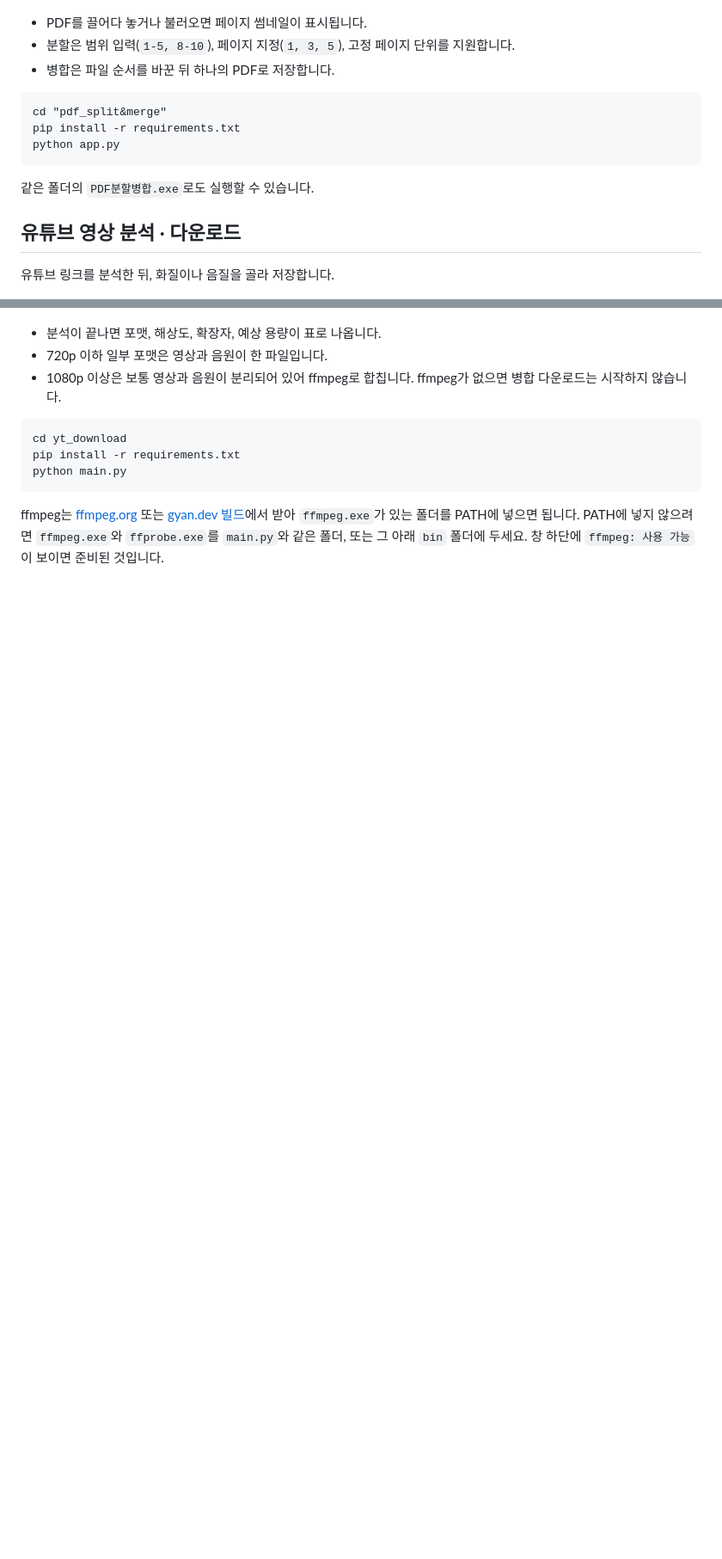
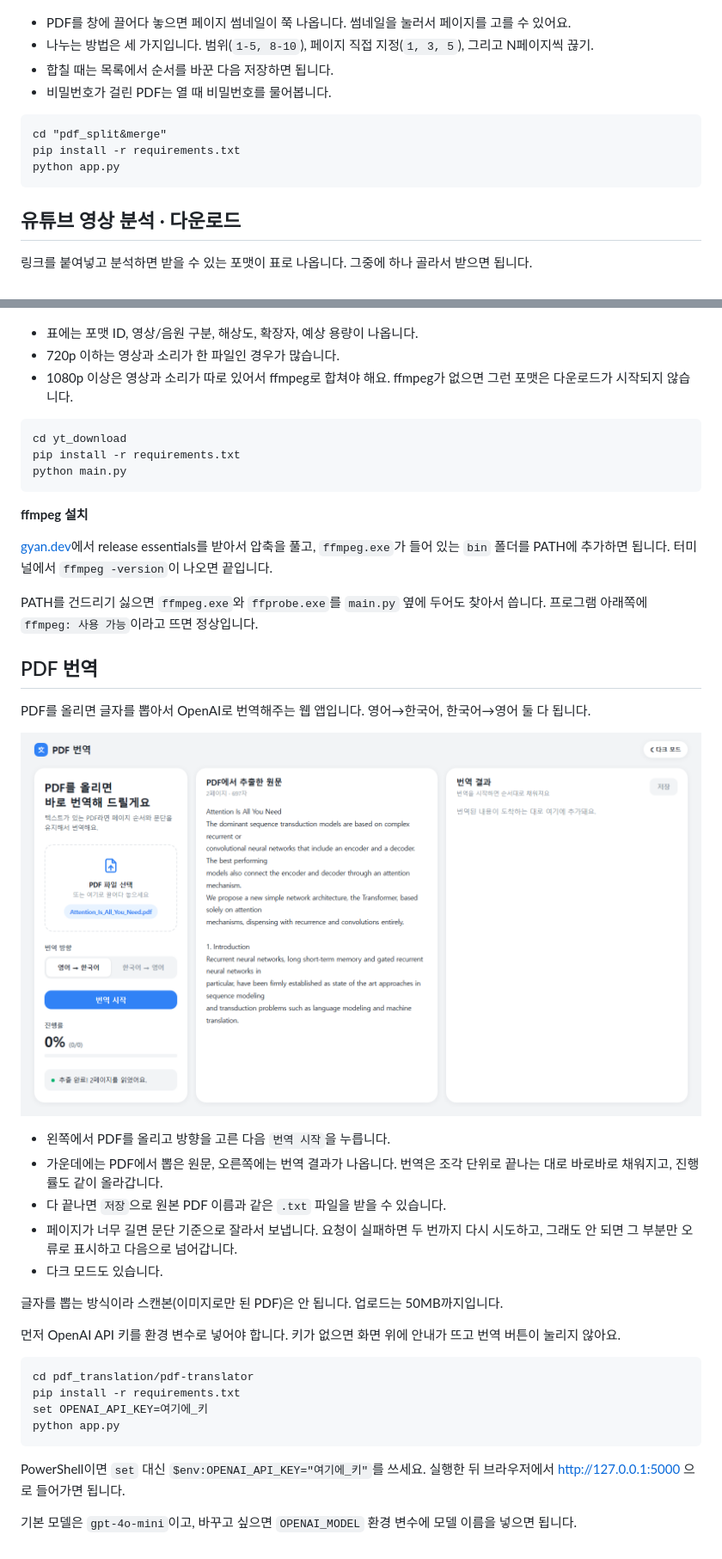
Before and after one commit to Taehw/lges-ai-agent-lab, a Markdown page: README.md, 2 parts joined by grey strips. Shown: that part at 86% size. Rendered like a GitHub page; pictures changed too: docs/pdf-translator.png (added); blank space fills up the shorter version.

Commit message:
docs: add PDF translator section and rewrite README

````diff
--- a/README.md
+++ b/README.md
@@ -8,9 +16,10 @@
 
 ![PDF 분할 · 병합](docs/pdf-split-merge.png)
 
-- PDF를 끌어다 놓거나 불러오면 페이지 썸네일이 표시됩니다.
-- 분할은 범위 입력(`1-5, 8-10`), 페이지 지정(`1, 3, 5`), 고정 페이지 단위를 지원합니다.
-- 병합은 파일 순서를 바꾼 뒤 하나의 PDF로 저장합니다.
+- PDF를 창에 끌어다 놓으면 페이지 썸네일이 쭉 나옵니다. 썸네일을 눌러서 페이지를 고를 수 있어요.
+- 나누는 방법은 세 가지입니다. 범위(`1-5, 8-10`), 페이지 직접 지정(`1, 3, 5`), 그리고 N페이지씩 끊기.
+- 합칠 때는 목록에서 순서를 바꾼 다음 저장하면 됩니다.
+- 비밀번호가 걸린 PDF는 열 때 비밀번호를 물어봅니다.
 
 ```text
 cd "pdf_split&merge"
@@ -18,17 +27,15 @@ pip install -r requirements.txt
 python app.py
 ```
 
-같은 폴더의 `PDF분할병합.exe`로도 실행할 수 있습니다.
-
 ## 유튜브 영상 분석 · 다운로드
 
-유튜브 링크를 분석한 뒤, 화질이나 음질을 골라 저장합니다.
+링크를 붙여넣고 분석하면 받을 수 있는 포맷이 표로 나옵니다. 그중에 하나 골라서 받으면 됩니다.
 
 ![유튜브 영상 분석 · 다운로드](docs/youtube-downloader.png)
 
-- 분석이 끝나면 포맷, 해상도, 확장자, 예상 용량이 표로 나옵니다.
-- 720p 이하 일부 포맷은 영상과 음원이 한 파일입니다.
-- 1080p 이상은 보통 영상과 음원이 분리되어 있어 ffmpeg로 합칩니다. ffmpeg가 없으면 병합 다운로드는 시작하지 않습니다.
+- 표에는 포맷 ID, 영상/음원 구분, 해상도, 확장자, 예상 용량이 나옵니다.
+- 720p 이하는 영상과 소리가 한 파일인 경우가 많습니다.
+- 1080p 이상은 영상과 소리가 따로 있어서 ffmpeg로 합쳐야 해요. ffmpeg가 없으면 그런 포맷은 다운로드가 시작되지 않습니다.
 
 ```text
 cd yt_download
@@ -36,4 +43,35 @@ pip install -r requirements.txt
 python main.py
 ```
 
-ffmpeg는 [ffmpeg.org](https://ffmpeg.org/download.html) 또는 [gyan.dev 빌드](https://www.gyan.dev/ffmpeg/builds/)에서 받아 `ffmpeg.exe`가 있는 폴더를 PATH에 넣으면 됩니다. PATH에 넣지 않으려면 `ffmpeg.exe`와 `ffprobe.exe`를 `main.py`와 같은 폴더, 또는 그 아래 `bin` 폴더에 두세요. 창 하단에 `ffmpeg: 사용 가능`이 보이면 준비된 것입니다.
+**ffmpeg 설치**
+
+[gyan.dev](https://www.gyan.dev/ffmpeg/builds/)에서 release essentials를 받아서 압축을 풀고, `ffmpeg.exe`가 들어 있는 `bin` 폴더를 PATH에 추가하면 됩니다. 터미널에서 `ffmpeg -version`이 나오면 끝입니다.
+
+PATH를 건드리기 싫으면 `ffmpeg.exe`와 `ffprobe.exe`를 `main.py` 옆에 두어도 찾아서 씁니다. 프로그램 아래쪽에 `ffmpeg: 사용 가능`이라고 뜨면 정상입니다.
+
+## PDF 번역
+
+PDF를 올리면 글자를 뽑아서 OpenAI로 번역해주는 웹 앱입니다. 영어→한국어, 한국어→영어 둘 다 됩니다.
+
+![PDF 번역](docs/pdf-translator.png)
+
+- 왼쪽에서 PDF를 올리고 방향을 고른 다음 `번역 시작`을 누릅니다.
+- 가운데에는 PDF에서 뽑은 원문, 오른쪽에는 번역 결과가 나옵니다. 번역은 조각 단위로 끝나는 대로 바로바로 채워지고, 진행률도 같이 올라갑니다.
+- 다 끝나면 `저장`으로 원본 PDF 이름과 같은 `.txt` 파일을 받을 수 있습니다.
+- 페이지가 너무 길면 문단 기준으로 잘라서 보냅니다. 요청이 실패하면 두 번까지 다시 시도하고, 그래도 안 되면 그 부분만 오류로 표시하고 다음으로 넘어갑니다.
+- 다크 모드도 있습니다.
+
+글자를 뽑는 방식이라 스캔본(이미지로만 된 PDF)은 안 됩니다. 업로드는 50MB까지입니다.
+
+먼저 OpenAI API 키를 환경 변수로 넣어야 합니다. 키가 없으면 화면 위에 안내가 뜨고 번역 버튼이 눌리지 않아요.
+
+```text
+cd pdf_translation/pdf-translator
+pip install -r requirements.txt
+set OPENAI_API_KEY=여기에_키
+python app.py
+```
+
+PowerShell이면 `set` 대신 `$env:OPENAI_API_KEY="여기에_키"`를 쓰세요. 실행한 뒤 브라우저에서 http://127.0.0.1:5000 으로 들어가면 됩니다.
+
+기본 모델은 `gpt-4o-mini`이고, 바꾸고 싶으면 `OPENAI_MODEL` 환경 변수에 모델 이름을 넣으면 됩니다.
````
Also changed, not shown: other parts of README.md (+10 -2 lines).
